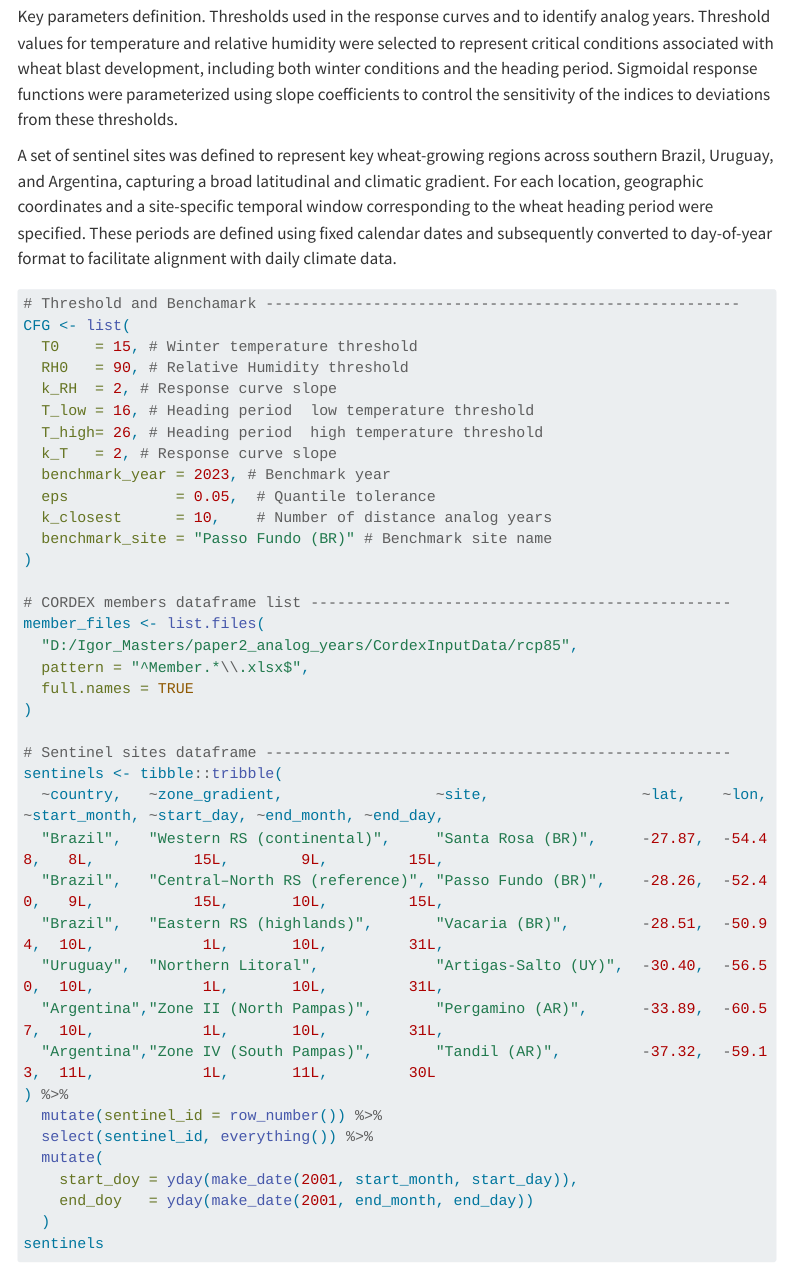
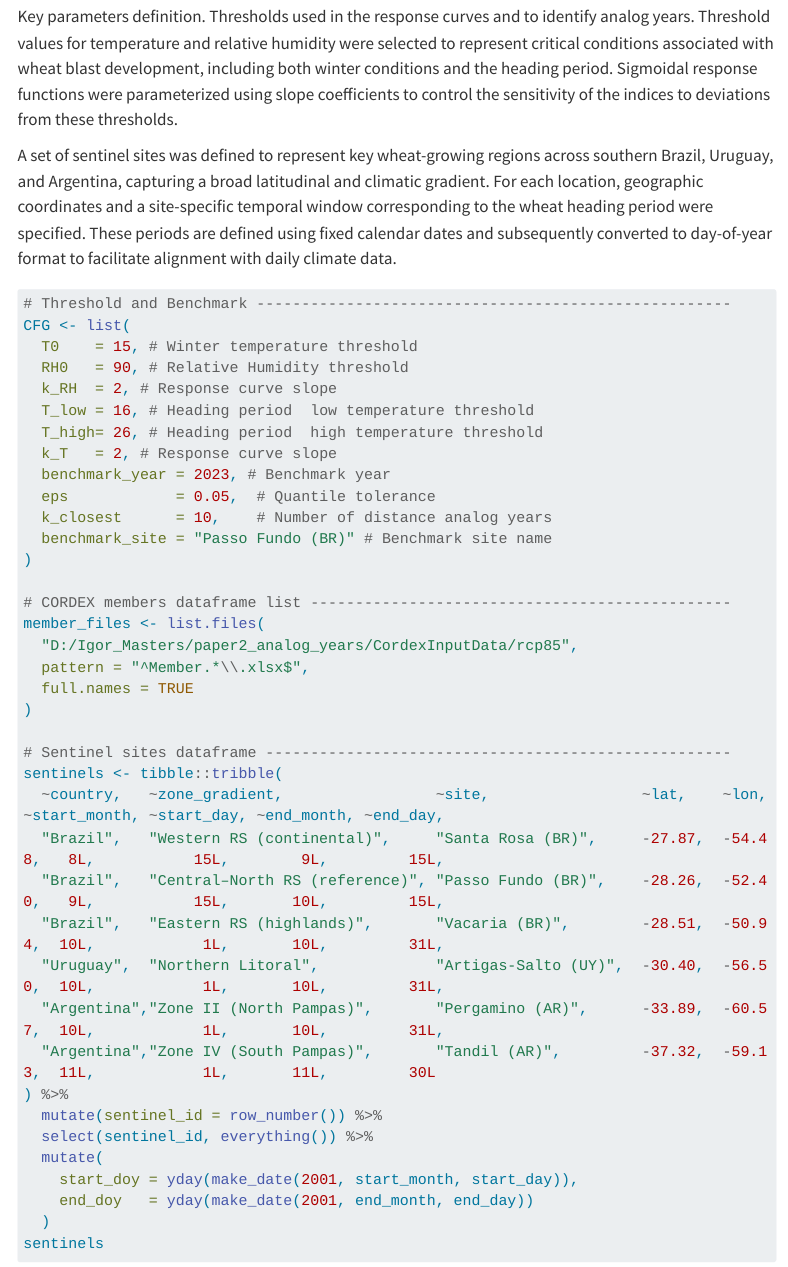
Before and after one commit to IgorErhardt/Paper-WheatBlast-AnalogYears, a Quarto document (AnalogYearsProc.qmd): the page in a window 1100 px wide, from 570 px down. Rendered offline with R 4.5, knitr and Pandoc in place of Quarto, with nearby package versions; some code elsewhere in the file could not run offline; menus at the side of the page are left out; long lines of code are wrapped.

Commit message:
spelling: Benchamark > Benchmark

````diff
--- a/AnalogYearsProc.qmd
+++ b/AnalogYearsProc.qmd
@@ -34,7 +34,7 @@ Key parameters definition. Thresholds used in the response curves and to identif
 A set of sentinel sites was defined to represent key wheat-growing regions across southern Brazil, Uruguay, and Argentina, capturing a broad latitudinal and climatic gradient. For each location, geographic coordinates and a site-specific temporal window corresponding to the wheat heading period were specified. These periods are defined using fixed calendar dates and subsequently converted to day-of-year format to facilitate alignment with daily climate data.
 
 ```{R}
-# Threshold and Benchamark -----------------------------------------------------
+# Threshold and Benchmark -----------------------------------------------------
 CFG <- list(
   T0    = 15, # Winter temperature threshold
   RH0   = 90, # Relative Humidity threshold
````
Also changed, not shown: 2 other files.
